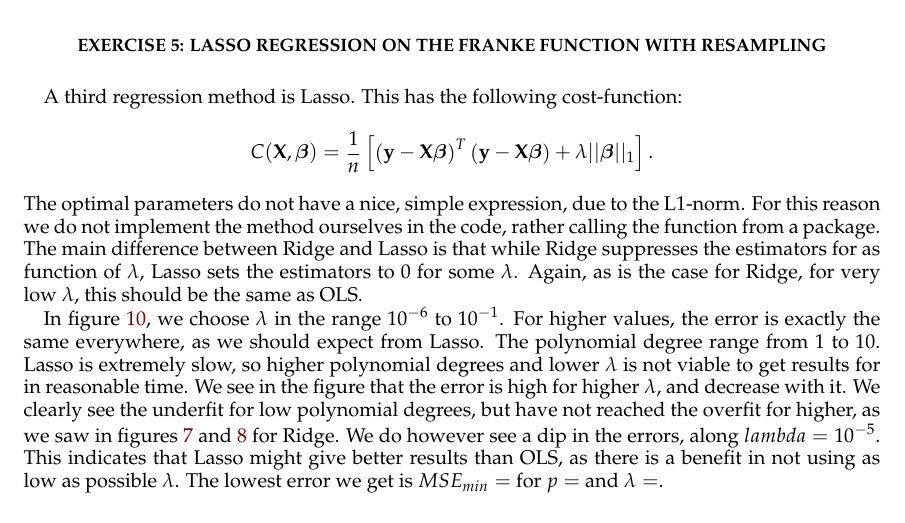
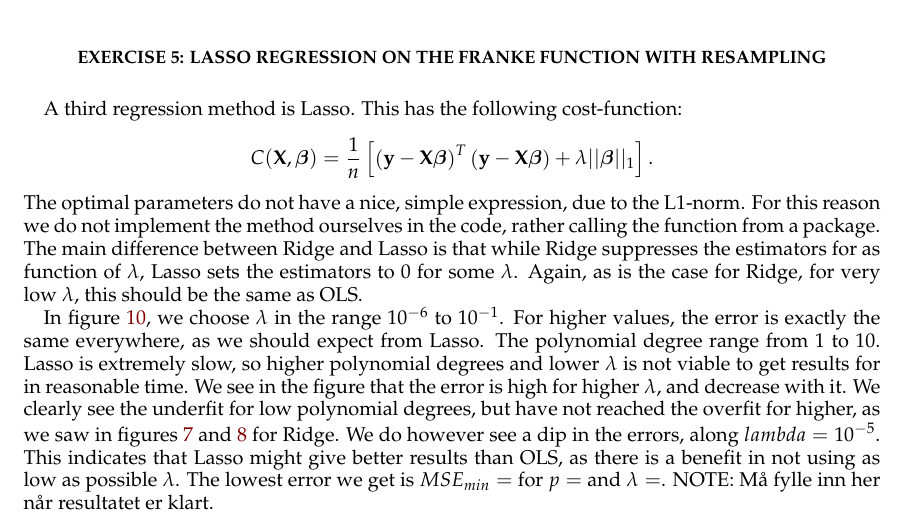
Before and after one commit to sigurdru/FYS-STK4155-Applied-Data-Analysis-and-Machine-Learning, a LaTeX paper (project1/tex/Project1.tex): part of page 13 of 24, cut so that both start at the same text. Compiled offline with pdfLaTeX.

Commit message:
update tex

```diff
--- a/project1/tex/Project1.tex
+++ b/project1/tex/Project1.tex
@@ -398,7 +398,7 @@ A third regression method is Lasso. This has the following cost-function:
 \end{equation*}
 The optimal parameters do not have a nice, simple expression, due to the L1-norm. For this reason we do not implement the method ourselves in the code, rather calling the function from a package.  The main difference between Ridge and Lasso is that while Ridge suppresses the estimators for as function of $\lambda$, Lasso sets the estimators to 0 for some $\lambda$. Again, as is the case for Ridge, for very low $\lambda$, this should be the same as OLS.
 
-In figure \ref{fig:Lasso_boot_heatmap}, we choose $\lambda$ in the range $10^{-6}$ to $10^{-1}$. For higher values, the error is exactly the same everywhere, as we should expect from Lasso. The polynomial degree range from 1 to 10. Lasso is extremely slow, so higher polynomial degrees and lower $\lambda$ is not viable to get results for in reasonable time. We see in the figure that the error is high for higher $\lambda$, and decrease with it. We clearly see the underfit for low polynomial degrees, but have not reached the overfit for higher, as we saw in figures \ref{fig:Ridge-boot_heatmap} and \ref{fig:Ridge_CV_heatmap} for Ridge. We do however see a dip in the errors, along $lambda=10^{-5}$. This indicates that Lasso might give better results than OLS, as there is a benefit in not using as low as possible $\lambda$. The lowest error we get is $MSE_{min}=$ for $p=$ and $\lambda=$.
+In figure \ref{fig:Lasso_boot_heatmap}, we choose $\lambda$ in the range $10^{-6}$ to $10^{-1}$. For higher values, the error is exactly the same everywhere, as we should expect from Lasso. The polynomial degree range from 1 to 10. Lasso is extremely slow, so higher polynomial degrees and lower $\lambda$ is not viable to get results for in reasonable time. We see in the figure that the error is high for higher $\lambda$, and decrease with it. We clearly see the underfit for low polynomial degrees, but have not reached the overfit for higher, as we saw in figures \ref{fig:Ridge-boot_heatmap} and \ref{fig:Ridge_CV_heatmap} for Ridge. We do however see a dip in the errors, along $lambda=10^{-5}$. This indicates that Lasso might give better results than OLS, as there is a benefit in not using as low as possible $\lambda$. The lowest error we get is $MSE_{min}=$ for $p=$ and $\lambda=$. NOTE: Må fylle inn her når resultatet er klart.
 
 \begin{figure}[h]
 	\includegraphics[width=\linewidth]{Contour_PL_Lasso_Bootstrap90_n30_eps0.2_p1_6_lmbm1_m6.pdf}
```
